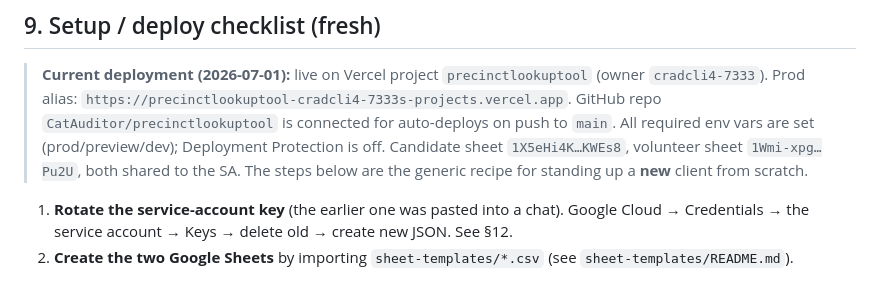
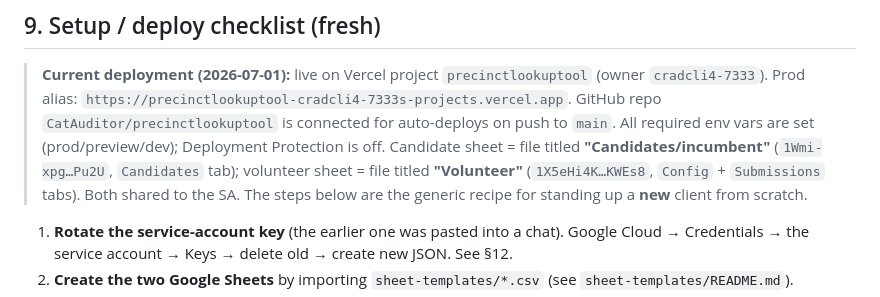
Before and after one commit to CatAuditor/precinctlookuptool, a Markdown page: HANDOFF.md, the part around the change. Drawn GitHub-style.

Commit message:
HANDOFF: correct swapped sheet IDs after fixing sheet contents
Content was placed in the files opposite to their titles; realigned so the
"Candidates/incumbent" file holds Candidates and the "Volunteer" file holds
Config+Submissions, and env vars point accordingly.

Co-Authored-By: Claude Opus 4.8 <noreply@anthropic.com>

```diff
--- a/HANDOFF.md
+++ b/HANDOFF.md
@@ -212,9 +212,10 @@ Newsletter | Status | DateContacted | SourceURL`
 > `https://precinctlookuptool-cradcli4-7333s-projects.vercel.app`. GitHub repo
 > `CatAuditor/precinctlookuptool` is connected for auto-deploys on push to `main`.
 > All required env vars are set (prod/preview/dev); Deployment Protection is off.
-> Candidate sheet `1X5eHi4K…KWEs8`, volunteer sheet `1Wmi-xpg…Pu2U`, both shared
-> to the SA. The steps below are the generic recipe for standing up a **new**
-> client from scratch.
+> Candidate sheet = file titled **"Candidates/incumbent"** (`1Wmi-xpg…Pu2U`,
+> `Candidates` tab); volunteer sheet = file titled **"Volunteer"**
+> (`1X5eHi4K…KWEs8`, `Config` + `Submissions` tabs). Both shared to the SA. The
+> steps below are the generic recipe for standing up a **new** client from scratch.
 
 1. **Rotate the service-account key** (the earlier one was pasted into a chat).
    Google Cloud → Credentials → the service account → Keys → delete old →
```
